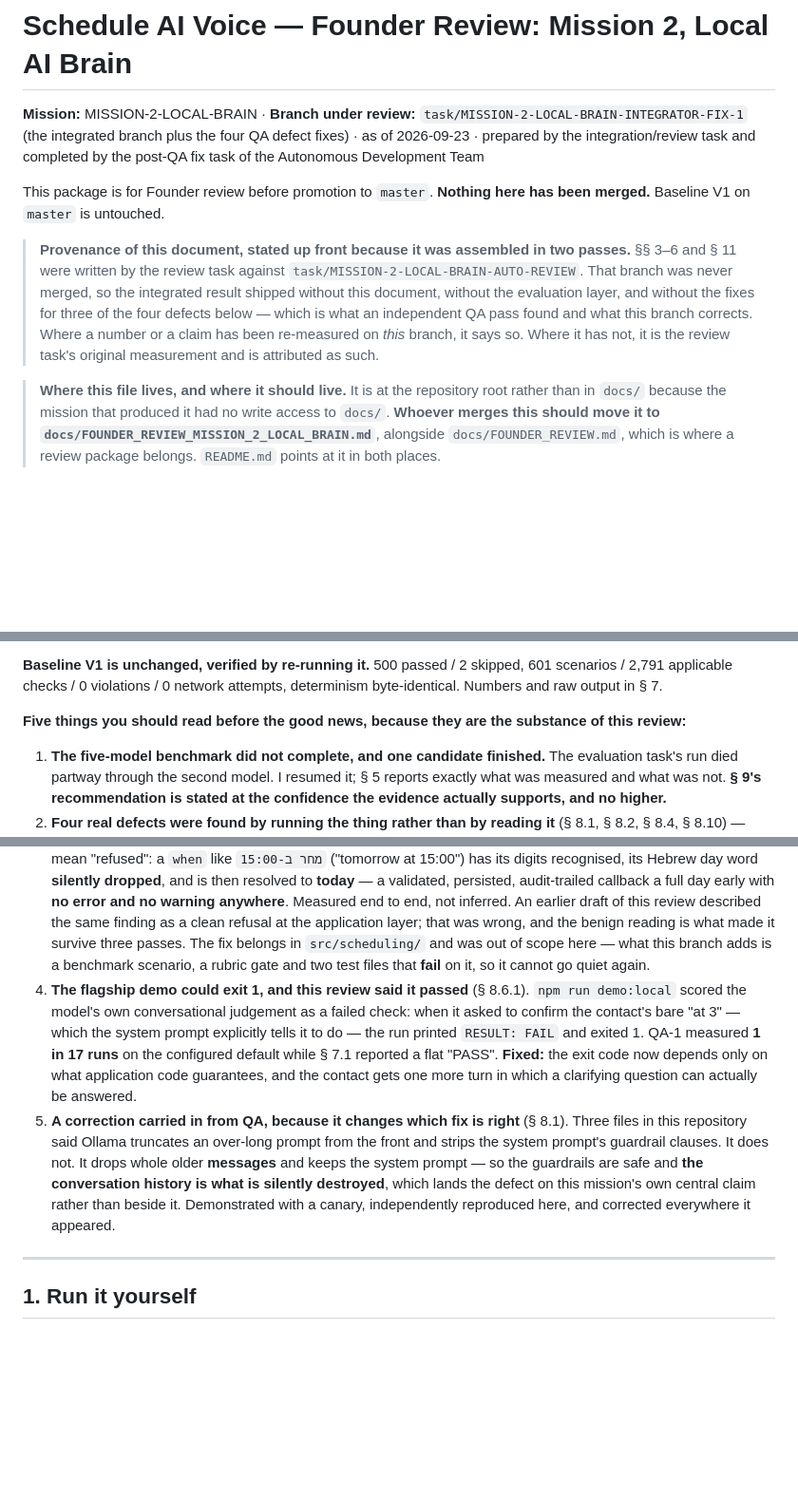
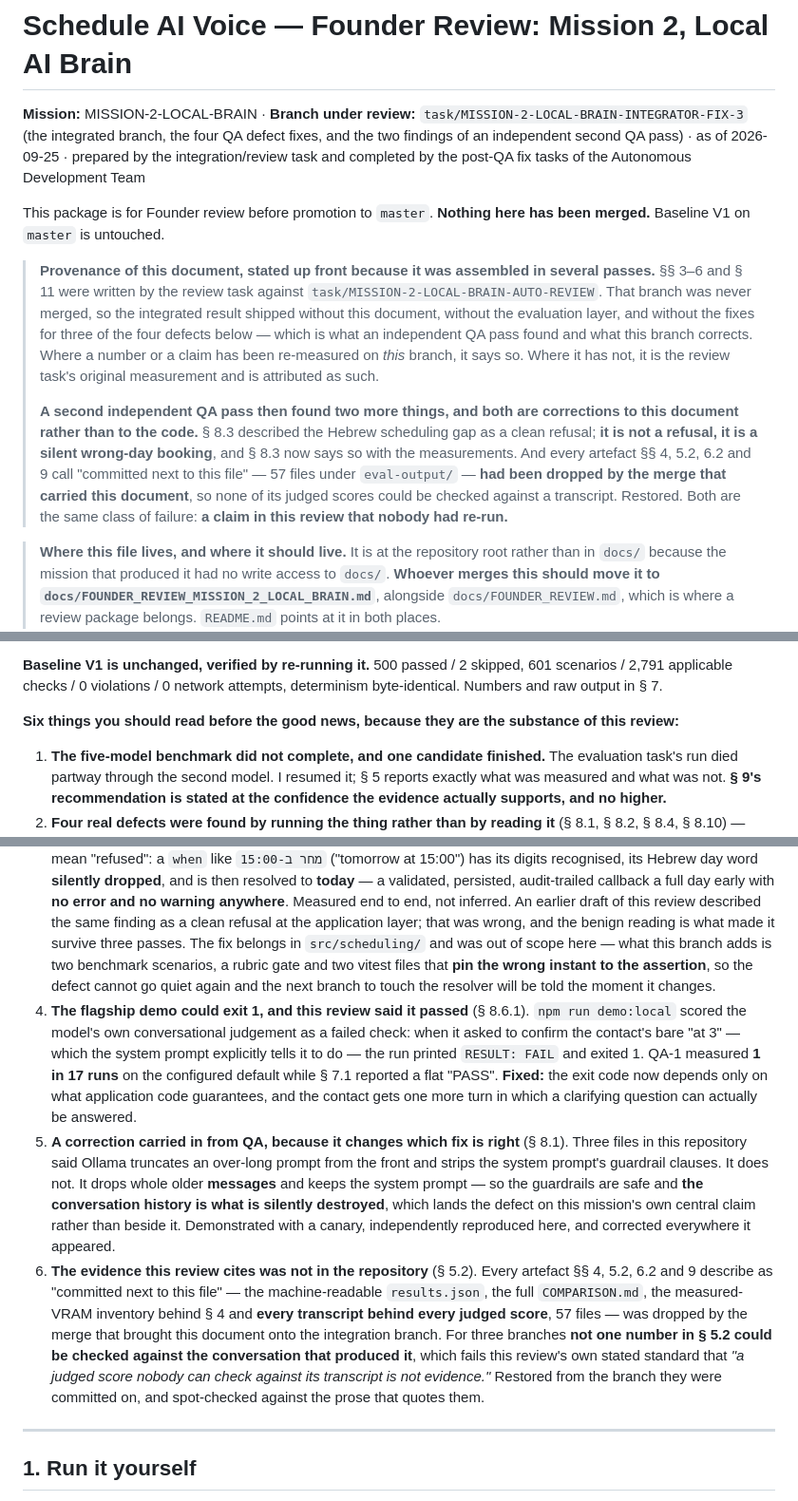
Before and after one commit to Afiksuissa12/schedule-ai-voice, a Markdown page: FOUNDER_REVIEW_MISSION_2_LOCAL_BRAIN.md, 3 parts joined by grey strips. Shown at 95% size. Rendered like a GitHub page; blank space fills up the shorter version.

Commit message:
docs(review): update the header, provenance note and § 0 for the second QA pass
The document still described itself as the FIX-1 branch assembled in two passes,
and § 0 listed five headline items. Both findings of the second independent QA
pass are corrections to this document rather than to code, and a reader who stops
after § 0 should know that: item 3 now states the wrong-day behaviour instead of
the benign refusal it used to claim, and a new item 6 records that the 57
evidence files §§ 4, 5.2, 6.2 and 9 cite had been dropped by the merge.

Co-Authored-By: Claude Opus 5 (1M context) <noreply@anthropic.com>

```diff
--- a/FOUNDER_REVIEW_MISSION_2_LOCAL_BRAIN.md
+++ b/FOUNDER_REVIEW_MISSION_2_LOCAL_BRAIN.md
@@ -1,21 +1,32 @@
 # Schedule AI Voice — Founder Review: Mission 2, Local AI Brain
 
 **Mission:** MISSION-2-LOCAL-BRAIN · **Branch under review:**
-`task/MISSION-2-LOCAL-BRAIN-INTEGRATOR-FIX-1` (the integrated branch plus the
-four QA defect fixes) · as of 2026-09-23 · prepared by the integration/review
-task and completed by the post-QA fix task of the Autonomous Development Team
+`task/MISSION-2-LOCAL-BRAIN-INTEGRATOR-FIX-3` (the integrated branch, the four QA
+defect fixes, and the two findings of an independent second QA pass) · as of
+2026-09-25 · prepared by the integration/review task and completed by the post-QA
+fix tasks of the Autonomous Development Team
 
 This package is for Founder review before promotion to `master`. **Nothing here
 has been merged.** Baseline V1 on `master` is untouched.
 
-> **Provenance of this document, stated up front because it was assembled in two
-> passes.** §§ 3–6 and § 11 were written by the review task against
+> **Provenance of this document, stated up front because it was assembled in
+> several passes.** §§ 3–6 and § 11 were written by the review task against
 > `task/MISSION-2-LOCAL-BRAIN-AUTO-REVIEW`. That branch was never merged, so the
 > integrated result shipped without this document, without the evaluation layer,
 > and without the fixes for three of the four defects below — which is what an
 > independent QA pass found and what this branch corrects. Where a number or a
 > claim has been re-measured on *this* branch, it says so. Where it has not, it
 > is the review task's original measurement and is attributed as such.
+>
+> **A second independent QA pass then found two more things, and both are
+> corrections to this document rather than to the code.** § 8.3 described the
+> Hebrew scheduling gap as a clean refusal; **it is not a refusal, it is a silent
+> wrong-day booking**, and § 8.3 now says so with the measurements. And every
+> artefact §§ 4, 5.2, 6.2 and 9 call "committed next to this file" — 57 files
+> under `eval-output/` — **had been dropped by the merge that carried this
+> document**, so none of its judged scores could be checked against a transcript.
+> Restored. Both are the same class of failure: **a claim in this review that
+> nobody had re-run.**
 
 > **Where this file lives, and where it should live.** It is at the repository
 > root rather than in `docs/` because the mission that produced it had no write
@@ -48,7 +59,7 @@ every string literal in the source tree.
 601 scenarios / 2,791 applicable checks / 0 violations / 0 network attempts,
 determinism byte-identical. Numbers and raw output in § 7.
 
-**Five things you should read before the good news, because they are the
+**Six things you should read before the good news, because they are the
 substance of this review:**
 
 1. **The five-model benchmark did not complete, and one candidate finished.**
@@ -75,8 +86,9 @@ substance of this review:**
    described the same finding as a clean refusal at the application layer; that
    was wrong, and the benign reading is what made it survive three passes. The fix
    belongs in `src/scheduling/` and was out of scope here — what this branch adds
-   is a benchmark scenario, a rubric gate and two test files that **fail** on it,
-   so it cannot go quiet again.
+   is two benchmark scenarios, a rubric gate and two vitest files that **pin the
+   wrong instant to the assertion**, so the defect cannot go quiet again and the
+   next branch to touch the resolver will be told the moment it changes.
 4. **The flagship demo could exit 1, and this review said it passed** (§ 8.6.1).
    `npm run demo:local` scored the model's own conversational judgement as a
    failed check: when it asked to confirm the contact's bare "at 3" — which the
@@ -93,6 +105,16 @@ substance of this review:**
    destroyed**, which lands the defect on this mission's own central claim rather
    than beside it. Demonstrated with a canary, independently reproduced here, and
    corrected everywhere it appeared.
+6. **The evidence this review cites was not in the repository** (§ 5.2). Every
+   artefact §§ 4, 5.2, 6.2 and 9 describe as "committed next to this file" — the
+   machine-readable `results.json`, the full `COMPARISON.md`, the measured-VRAM
+   inventory behind § 4 and **every transcript behind every judged score**, 57
+   files — was dropped by the merge that brought this document onto the
+   integration branch. For three branches **not one number in § 5.2 could be
+   checked against the conversation that produced it**, which fails this review's
+   own stated standard that *"a judged score nobody can check against its
+   transcript is not evidence."* Restored from the branch they were committed on,
+   and spot-checked against the prose that quotes them.
 
 ---
 
```
Also changed, not shown: other parts of FOUNDER_REVIEW_MISSION_2_LOCAL_BRAIN.md (+1 -1 lines).
